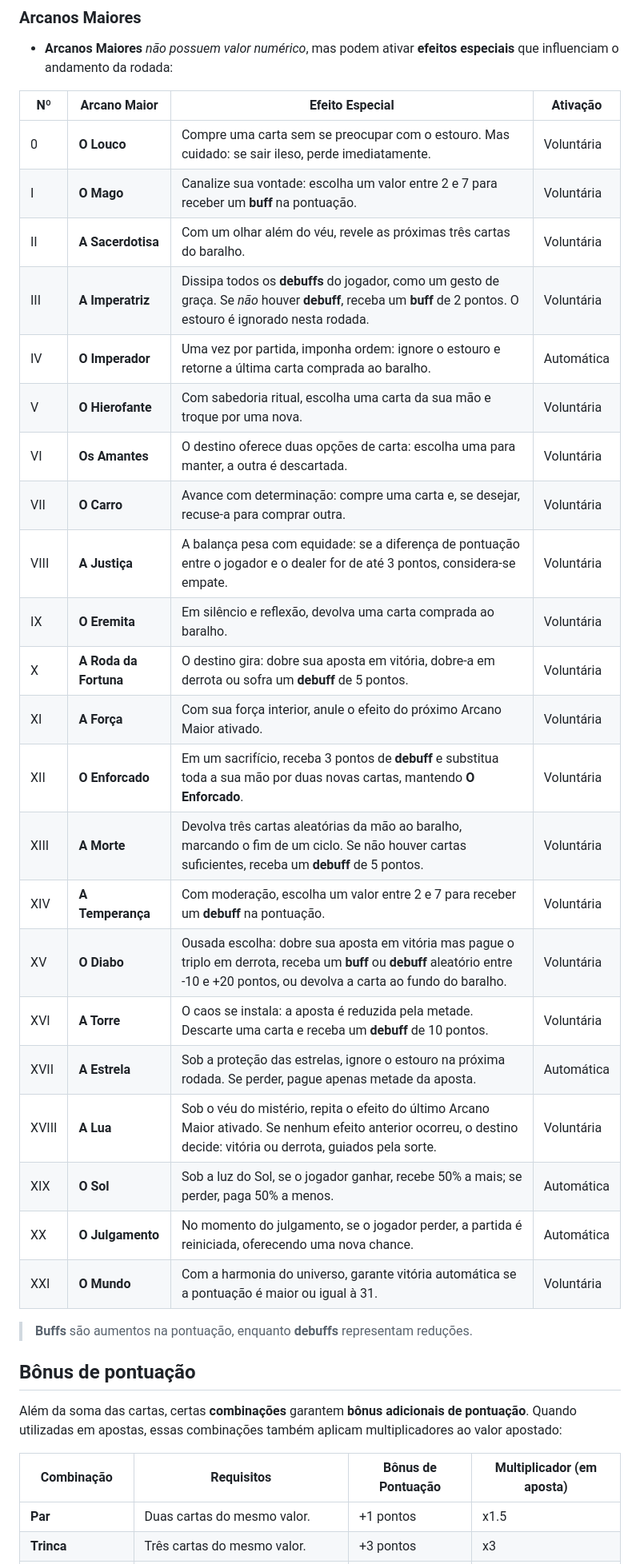
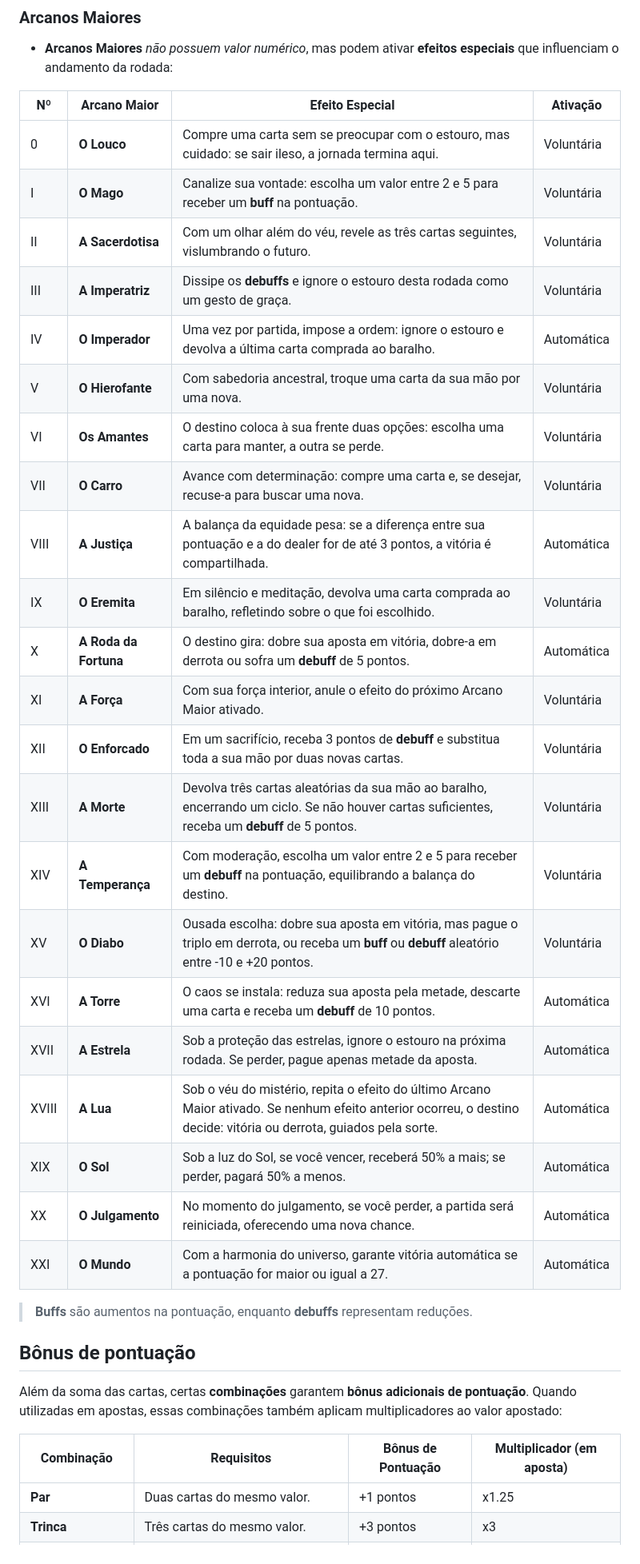
Before and after one commit to KaiqueZambrano/blackjack-arcano, a Markdown page: README.md, the part around one of its changes. Shown at 80% size. GitHub-like rendering.

Commit message:
Mudando regras

```diff
--- a/README.md
+++ b/README.md
@@ -43,30 +45,30 @@
 ### Arcanos Maiores
 - **Arcanos Maiores** *não possuem valor numérico*, mas podem ativar **efeitos especiais** que influenciam o andamento da rodada:
 
-| Nº    | Arcano Maior          | Efeito Especial                                                                                            | Ativação   |
-| ----- | --------------------- | ---------------------------------------------------------------------------------------------------------- | -----------|
-| 0     | **O Louco**           | Compre uma carta sem se preocupar com o estouro. Mas cuidado: se sair ileso, perde imediatamente.          | Voluntária |
-| I     | **O Mago**            | Canalize sua vontade: escolha um valor entre 2 e 7 para receber um **buff** na pontuação.                  | Voluntária |
-| II    | **A Sacerdotisa**     | Com um olhar além do véu, revele as próximas três cartas do baralho.                                       | Voluntária |
-| III   | **A Imperatriz**      | Dissipa todos os **debuffs** do jogador, como um gesto de graça. Se *não* houver **debuff**, receba um **buff** de 2 pontos. O estouro é ignorado nesta rodada.                                                                                                                                      | Voluntária |
-| IV    | **O Imperador**       | Uma vez por partida, imponha ordem: ignore o estouro e retorne a última carta comprada ao baralho.         | Automática |
-| V     | **O Hierofante**      | Com sabedoria ritual, escolha uma carta da sua mão e troque por uma nova.                                  | Voluntária |
-| VI    | **Os Amantes**        | O destino oferece duas opções de carta: escolha uma para manter, a outra é descartada.                     | Voluntária |
-| VII   | **O Carro**           | Avance com determinação: compre uma carta e, se desejar, recuse-a para comprar outra.                      | Voluntária |
-| VIII  | **A Justiça**         | A balança pesa com equidade: se a diferença de pontuação entre o jogador e o dealer for de até 3 pontos, considera-se empate.                                                                                                                                      | Voluntária |
-| IX    | **O Eremita**         | Em silêncio e reflexão, devolva uma carta comprada ao baralho.                                             | Voluntária |
-| X     | **A Roda da Fortuna** | O destino gira: dobre sua aposta em vitória, dobre-a em derrota ou sofra um **debuff** de 5 pontos.        | Voluntária |
-| XI    | **A Força**           | Com sua força interior, anule o efeito do próximo Arcano Maior ativado.                                    | Voluntária |
-| XII   | **O Enforcado**       | Em um sacrifício, receba 3 pontos de **debuff** e substitua toda a sua mão por duas novas cartas, mantendo **O Enforcado**.                                                                                                                                 | Voluntária |
-| XIII  | **A Morte**           | Devolva três cartas aleatórias da mão ao baralho, marcando o fim de um ciclo. Se não houver cartas suficientes, receba um **debuff** de 5 pontos.                                                                                                                                      | Voluntária |
-| XIV   | **A Temperança**      | Com moderação, escolha um valor entre 2 e 7 para receber um **debuff** na pontuação.                       | Voluntária |
-| XV    | **O Diabo**           | Ousada escolha: dobre sua aposta em vitória mas pague o triplo em derrota, receba um **buff** ou **debuff** aleatório entre -10 e +20 pontos, ou devolva a carta ao fundo do baralho.                                                                                                                                     | Voluntária |
-| XVI   | **A Torre**           | O caos se instala: a aposta é reduzida pela metade. Descarte uma carta e receba um **debuff** de 10 pontos.| Voluntária |
-| XVII  | **A Estrela**         | Sob a proteção das estrelas, ignore o estouro na próxima rodada. Se perder, pague apenas metade da aposta. | Automática |
-| XVIII | **A Lua**             | Sob o véu do mistério, repita o efeito do último Arcano Maior ativado. Se nenhum efeito anterior ocorreu, o destino decide: vitória ou derrota, guiados pela sorte.                                                                                                                                       | Voluntária |
-| XIX   | **O Sol**             | Sob a luz do Sol, se o jogador ganhar, recebe 50% a mais; se perder, paga 50% a menos.                     | Automática |
-| XX    | **O Julgamento**      | No momento do julgamento, se o jogador perder, a partida é reiniciada, oferecendo uma nova chance.         | Automática |
-| XXI   | **O Mundo**           | Com a harmonia do universo, garante vitória automática se a pontuação é maior ou igual à 31.               | Voluntária |
+| Nº    | Arcano Maior          | Efeito Especial                                                                                                                                                     | Ativação   |
+| ----- | --------------------- | ------------------------------------------------------------------------------------------------------------------------------------------------------------------- | ---------- |
+| 0     | **O Louco**           | Compre uma carta sem se preocupar com o estouro, mas cuidado: se sair ileso, a jornada termina aqui.                                                                | Voluntária |
+| I     | **O Mago**            | Canalize sua vontade: escolha um valor entre 2 e 5 para receber um **buff** na pontuação.                                                                           | Voluntária |
+| II    | **A Sacerdotisa**     | Com um olhar além do véu, revele as três cartas seguintes, vislumbrando o futuro.                                                                                   | Voluntária |
+| III   | **A Imperatriz**      | Dissipe os **debuffs** e ignore o estouro desta rodada como um gesto de graça.                                                                                      | Voluntária |
+| IV    | **O Imperador**       | Uma vez por partida, impose a ordem: ignore o estouro e devolva a última carta comprada ao baralho.                                                                 | Automática |
+| V     | **O Hierofante**      | Com sabedoria ancestral, troque uma carta da sua mão por uma nova.                                                                                                  | Voluntária |
+| VI    | **Os Amantes**        | O destino coloca à sua frente duas opções: escolha uma carta para manter, a outra se perde.                                                                         | Voluntária |
+| VII   | **O Carro**           | Avance com determinação: compre uma carta e, se desejar, recuse-a para buscar uma nova.                                                                             | Voluntária |
+| VIII  | **A Justiça**         | A balança da equidade pesa: se a diferença entre sua pontuação e a do dealer for de até 3 pontos, a vitória é compartilhada.                                        | Automática |
+| IX    | **O Eremita**         | Em silêncio e meditação, devolva uma carta comprada ao baralho, refletindo sobre o que foi escolhido.                                                               | Voluntária |
+| X     | **A Roda da Fortuna** | O destino gira: dobre sua aposta em vitória, dobre-a em derrota ou sofra um **debuff** de 5 pontos.                                                                 | Automática |
+| XI    | **A Força**           | Com sua força interior, anule o efeito do próximo Arcano Maior ativado.                                                                                             | Voluntária |
+| XII   | **O Enforcado**       | Em um sacrifício, receba 3 pontos de **debuff** e substitua toda a sua mão por duas novas cartas.                                                                   | Voluntária |
+| XIII  | **A Morte**           | Devolva três cartas aleatórias da sua mão ao baralho, encerrando um ciclo. Se não houver cartas suficientes, receba um **debuff** de 5 pontos.                      | Voluntária |
+| XIV   | **A Temperança**      | Com moderação, escolha um valor entre 2 e 5 para receber um **debuff** na pontuação, equilibrando a balança do destino.                                             | Voluntária |
+| XV    | **O Diabo**           | Ousada escolha: dobre sua aposta em vitória, mas pague o triplo em derrota, ou receba um **buff** ou **debuff** aleatório entre -10 e +20 pontos.                   | Voluntária |
+| XVI   | **A Torre**           | O caos se instala: reduza sua aposta pela metade, descarte uma carta e receba um **debuff** de 10 pontos.                                                           | Automática |
+| XVII  | **A Estrela**         | Sob a proteção das estrelas, ignore o estouro na próxima rodada. Se perder, pague apenas metade da aposta.                                                          | Automática |
+| XVIII | **A Lua**             | Sob o véu do mistério, repita o efeito do último Arcano Maior ativado. Se nenhum efeito anterior ocorreu, o destino decide: vitória ou derrota, guiados pela sorte. | Automática |
+| XIX   | **O Sol**             | Sob a luz do Sol, se você vencer, receberá 50% a mais; se perder, pagará 50% a menos.                                                                               | Automática |
+| XX    | **O Julgamento**      | No momento do julgamento, se você perder, a partida será reiniciada, oferecendo uma nova chance.                                                                    | Automática |
+| XXI   | **O Mundo**           | Com a harmonia do universo, garante vitória automática se a pontuação for maior ou igual a 27.                                                                      | Automática |
 
 > **Buffs** são aumentos na pontuação, enquanto **debuffs** representam reduções.
 
@@ -76,5 +78,5 @@ multiplicadores ao valor apostado:
 
 | Combinação           | Requisitos                                      | Bônus de Pontuação | Multiplicador (em aposta) |
 | -------------------- | ----------------------------------------------- | ------------------ | ------------------------- |
-| **Par**              | Duas cartas do mesmo valor.                     | +1 pontos          | x1.5                      |
+| **Par**              | Duas cartas do mesmo valor.                     | +1 pontos          | x1.25                     |
 | **Trinca**           | Três cartas do mesmo valor.                     | +3 pontos          | x3                        |
```
Also changed, not shown: other parts of README.md (+16 -11 lines).
